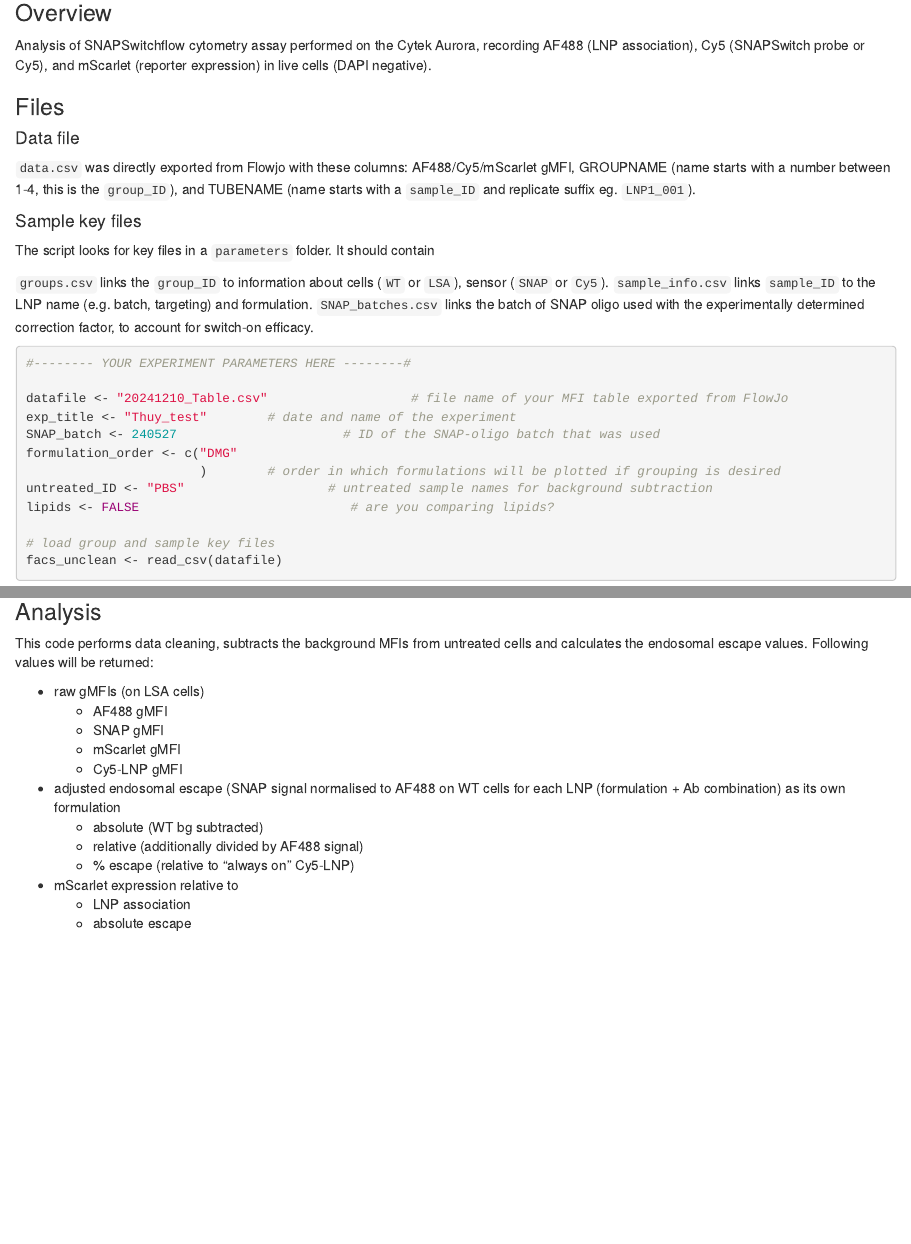
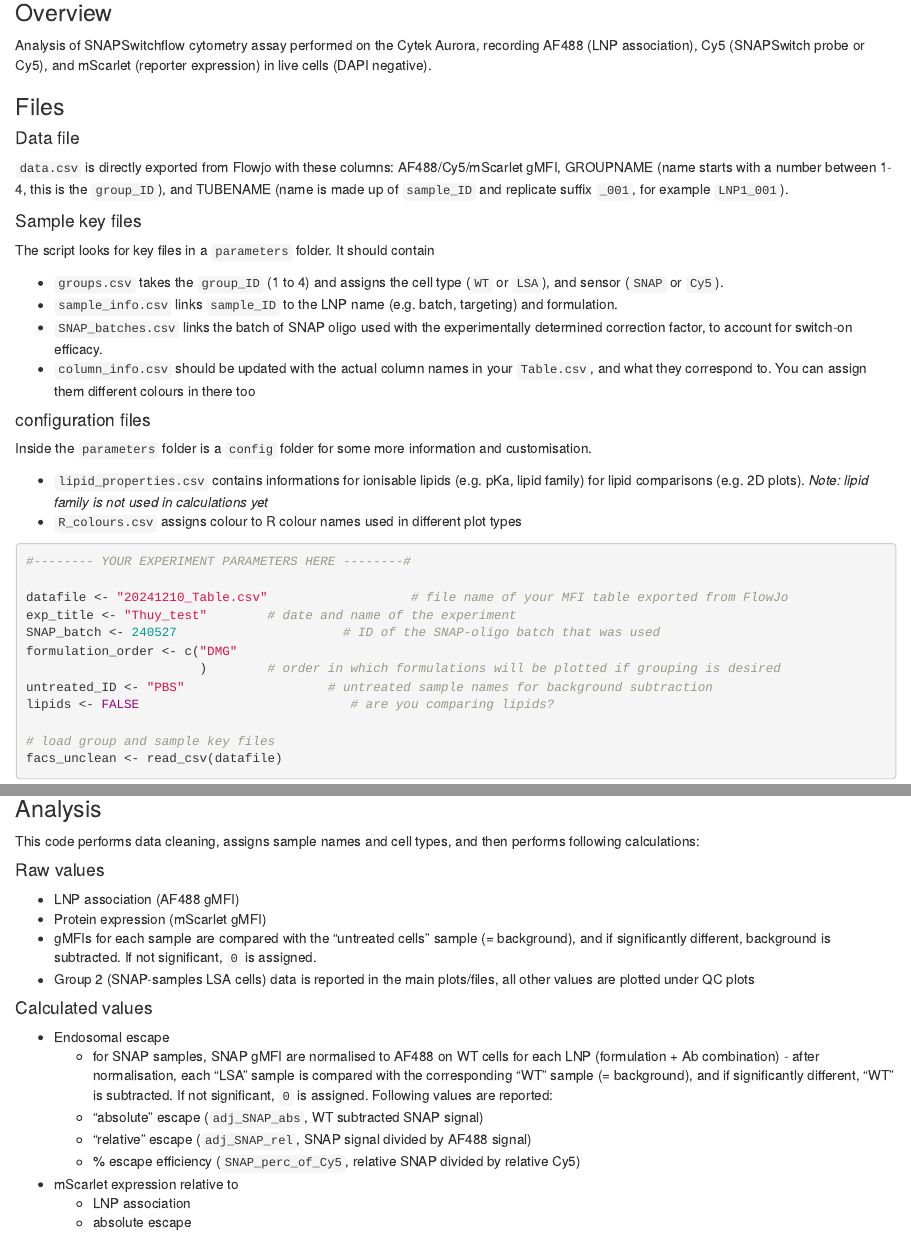
Before and after one commit to haiyinliu/snapswitch_assay, an R Markdown document (snapswitch_assay.Rmd): the page in a window 1100 px wide, from 140 px down, and a second part further down, joined at a grey line. Rendered offline with R 4.5, knitr and Pandoc, with nearby package versions; some code elsewhere in the file could not run offline.

Commit message:
updated descriptions

````diff
--- a/snapswitch_assay.Rmd
+++ b/snapswitch_assay.Rmd
@@ -22,15 +22,23 @@ Analysis of SNAPSwitchflow cytometry assay performed on the Cytek Aurora, record
 
 #### Data file
 
-`data.csv` was directly exported from Flowjo with these columns: AF488/Cy5/mScarlet gMFI, GROUPNAME (name starts with a number between 1-4, this is the `group_ID`), and TUBENAME (name starts with a `sample_ID` and replicate suffix eg. `LNP1_001`).
+`data.csv` is directly exported from Flowjo with these columns: AF488/Cy5/mScarlet gMFI, GROUPNAME (name starts with a number between 1-4, this is the `group_ID`), and TUBENAME (name is made up of `sample_ID` and replicate suffix `_001`, for example `LNP1_001`).
 
 #### Sample key files
 
 The script looks for key files in a `parameters` folder. It should contain
 
-`groups.csv` links the `group_ID` to information about cells (`WT` or `LSA`), sensor (`SNAP` or `Cy5`).
-`sample_info.csv` links `sample_ID` to the LNP name (e.g. batch, targeting) and formulation.
-`SNAP_batches.csv` links the batch of SNAP oligo used with the experimentally determined correction factor, to account for switch-on efficacy.
+-   `groups.csv` takes the `group_ID` (1 to 4) and assigns the cell type (`WT` or `LSA`), and sensor (`SNAP` or `Cy5`).
+-   `sample_info.csv` links `sample_ID` to the LNP name (e.g. batch, targeting) and formulation.
+-   `SNAP_batches.csv` links the batch of SNAP oligo used with the experimentally determined correction factor, to account for switch-on efficacy.
+-   `column_info.csv` should be updated with the actual column names in your `Table.csv`, and what they correspond to. You can assign them different colours in there too
+
+#### configuration files
+
+Inside the `parameters` folder is a `config` folder for some more information and customisation.
+
+-   `lipid_properties.csv` contains informations for ionisable lipids (e.g. pKa, lipid family) for lipid comparisons (e.g. 2D plots). *Note: lipid family is not used in calculations yet*
+-   `R_colours.csv` assigns colour to R colour names used in different plot types
 
 ```{r parameters, message=FALSE}
 #-------- YOUR EXPERIMENT PARAMETERS HERE --------#
@@ -71,17 +79,21 @@ if (!dir.exists(paste0("output/",exp_title))){dir.create(paste0("output/",exp_ti
 
 ### Analysis
 
-This code performs data cleaning, subtracts the background MFIs from untreated cells and calculates the endosomal escape values. Following values will be returned:
+This code performs data cleaning, assigns sample names and cell types, and then performs following calculations:
 
--   raw gMFIs (on LSA cells)
-    -   AF488 gMFI
-    -   SNAP gMFI
-    -   mScarlet gMFI
-    -   Cy5-LNP gMFI
--   adjusted endosomal escape (SNAP signal normalised to AF488 on WT cells for each LNP (formulation + Ab combination) as its own formulation
-    -   absolute (WT bg subtracted)
-    -   relative (additionally divided by AF488 signal)
-    -   % escape (relative to "always on" Cy5-LNP)
+#### Raw values
+-   LNP association (AF488 gMFI)
+-   Protein expression (mScarlet gMFI)
+-   gMFIs for each sample are compared with the "untreated cells" sample (= background), and if significantly different, background is subtracted. If not significant, `0` is assigned.
+-   Group 2 (SNAP-samples LSA cells) data is reported in the main plots/files, all other values are plotted under QC plots
+
+#### Calculated values
+-   Endosomal escape
+    -   for SNAP samples, SNAP gMFI are normalised to AF488 on WT cells for each LNP (formulation + Ab combination)     -   after normalisation,  each "LSA" sample is compared with the corresponding "WT" sample (= background), and
+    if significantly different, "WT" is subtracted. If not significant, `0` is assigned. Following values are reported:
+      -   "absolute" escape (`adj_SNAP_abs`, WT subtracted SNAP signal)
+      -   "relative" escape (`adj_SNAP_rel`, SNAP signal divided by AF488 signal)
+      -   % escape efficiency (`SNAP_perc_of_Cy5`, relative SNAP divided by relative Cy5)
 -   mScarlet expression relative to
     -   LNP association
     -   absolute escape
````
